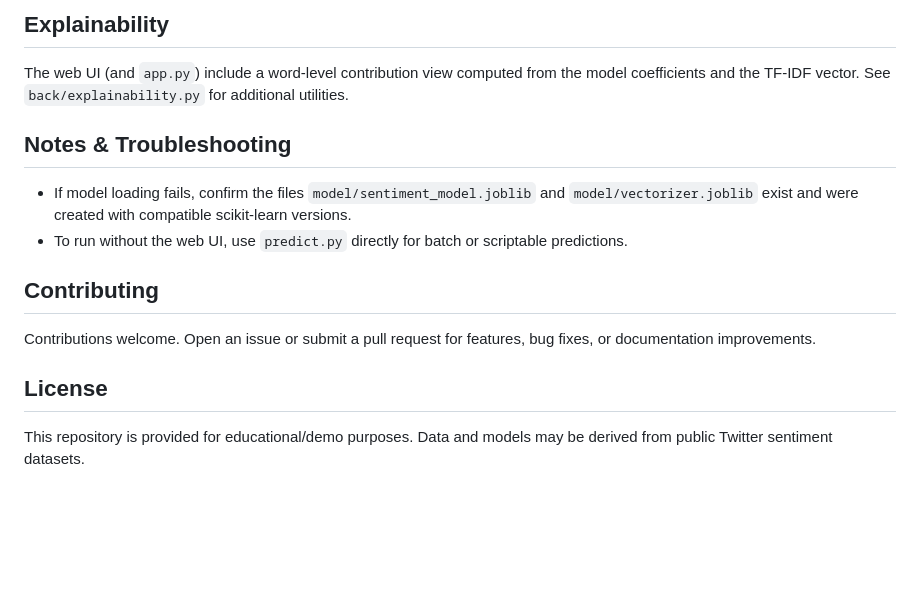
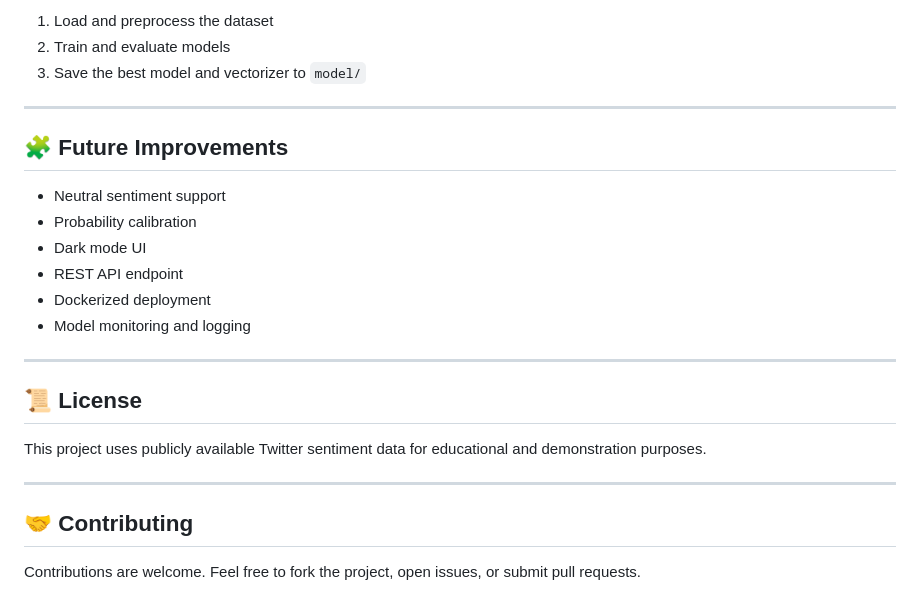
Before and after one commit to Andriamahay11master/sentiment-analyzer, a Markdown page: README.md, the part around one of its changes. Rendered like a GitHub page; blank space fills up the shorter version.

```diff
--- a/README.md
+++ b/README.md
@@ -78,17 +181,27 @@ This script will preprocess text, train a Linear SVM on the training data, evalu
 
-## Explainability
+1. Load and preprocess the dataset
+2. Train and evaluate models
+3. Save the best model and vectorizer to `model/`
 
-The web UI (and `app.py`) include a word-level contribution view computed from the model coefficients and the TF‑IDF vector. See `back/explainability.py` for additional utilities.
+---
 
-## Notes & Troubleshooting
+## 🧩 Future Improvements
 
-- If model loading fails, confirm the files `model/sentiment_model.joblib` and `model/vectorizer.joblib` exist and were created with compatible scikit-learn versions.
-- To run without the web UI, use `predict.py` directly for batch or scriptable predictions.
+- Neutral sentiment support
+- Probability calibration
+- Dark mode UI
+- REST API endpoint
+- Dockerized deployment
+- Model monitoring and logging
 
-## Contributing
+---
 
-Contributions welcome. Open an issue or submit a pull request for features, bug fixes, or documentation improvements.
+## 📜 License
 
-## License
+This project uses publicly available Twitter sentiment data for educational and demonstration purposes.
 
-This repository is provided for educational/demo purposes. Data and models may be derived from public Twitter sentiment datasets.
+---
+
+## 🤝 Contributing
+
+Contributions are welcome. Feel free to fork the project, open issues, or submit pull requests.
```
Also changed, not shown: other parts of README.md (+139 -36 lines).
